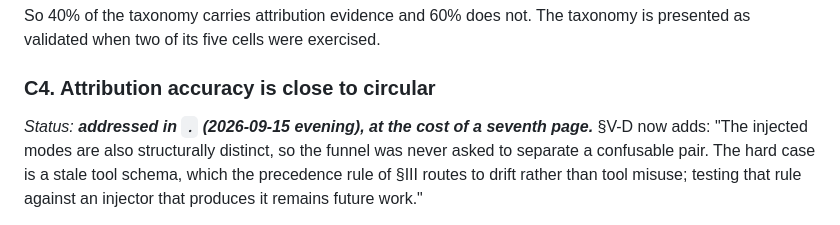
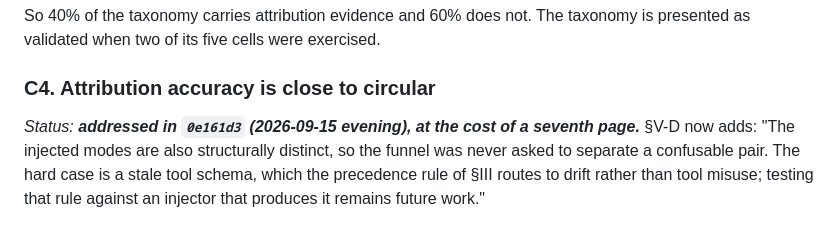
Before and after one commit to jfharney77/research_papers, a Markdown page: papers/apip/CRITIQUE_2026-09-13.md, the part around the change. GitHub-like rendering.

Commit message:
APIP critique: record C4's commit hash
Co-Authored-By: Claude Opus 5 (1M context) <noreply@anthropic.com>

```diff
--- a/papers/apip/CRITIQUE_2026-09-13.md
+++ b/papers/apip/CRITIQUE_2026-09-13.md
@@ -241,7 +241,7 @@ So 40% of the taxonomy carries attribution evidence and 60% does not. The taxono
 presented as validated when two of its five cells were exercised.
 
 ### C4. Attribution accuracy is close to circular
-*Status: **addressed in `.` (2026-09-15 evening), at the cost of a seventh page.*** §V-D now
+*Status: **addressed in `0e161d3` (2026-09-15 evening), at the cost of a seventh page.*** §V-D now
 adds: "The injected modes are also structurally distinct, so the funnel was never asked to
 separate a confusable pair. The hard case is a stale tool schema, which the precedence rule of
 §III routes to drift rather than tool misuse; testing that rule against an injector that
```
